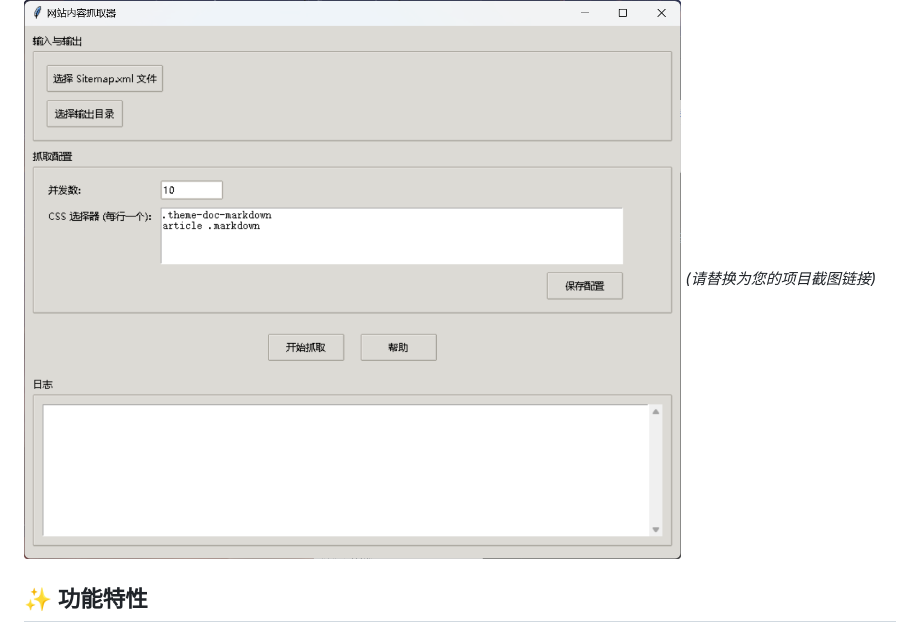
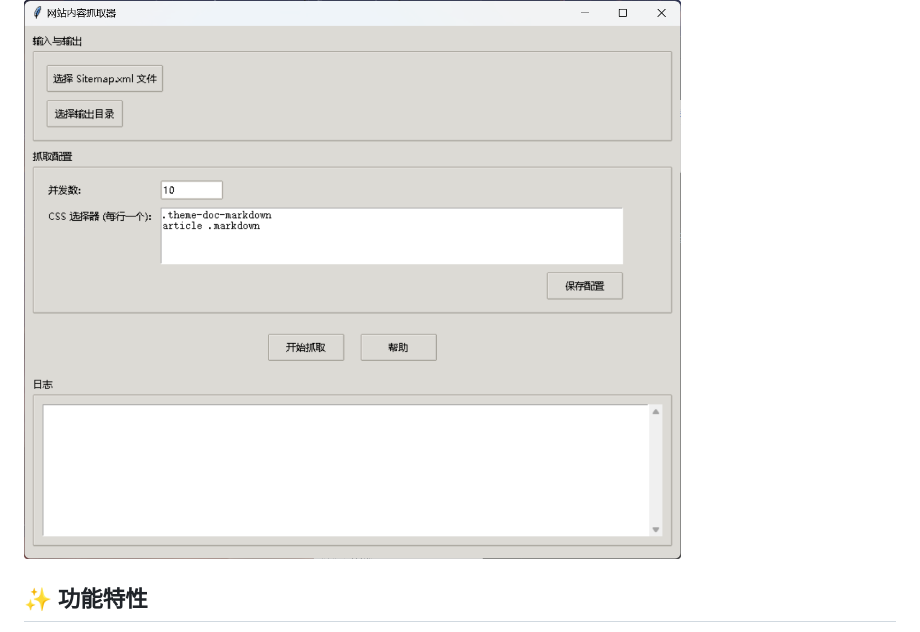
Before and after one commit to zhaowendao2005/document-downloader, a Markdown page: README.md, the part around the change. Rendered like a GitHub page.

Commit message:
version--1.0.1v

```diff
--- a/README.md
+++ b/README.md
@@ -5,7 +5,6 @@
 这是一个基于 Python 和 Tkinter 的图形界面工具，用于从指定网站的 `sitemap.xml` 文件中提取所有链接，抓取每个页面的主要内容，并最终将每个页面的内容保存为带有元数据的独立 Markdown 文件。
 
 ![应用截图](PixPin_2025-06-22_03-30-23.png)
-*(请替换为您的项目截图链接)*
 
 ## ✨ 功能特性
 
```
